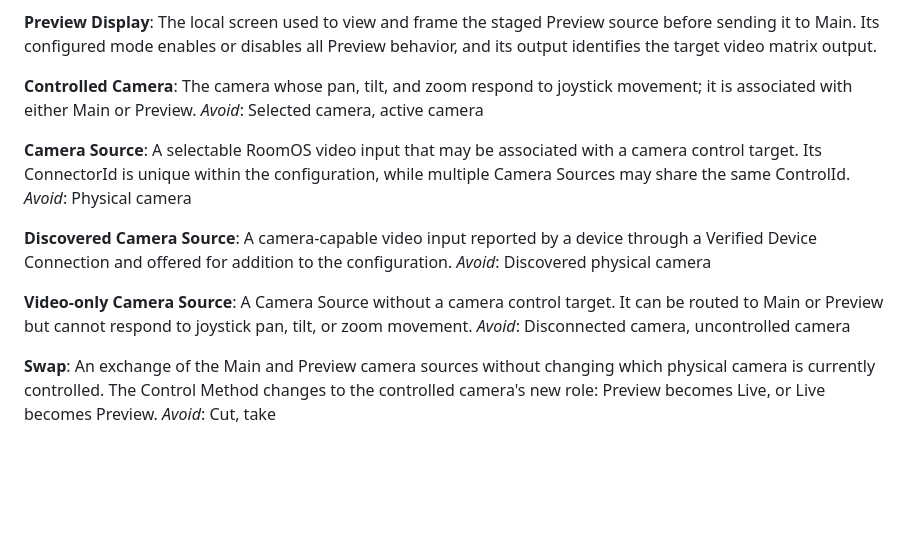
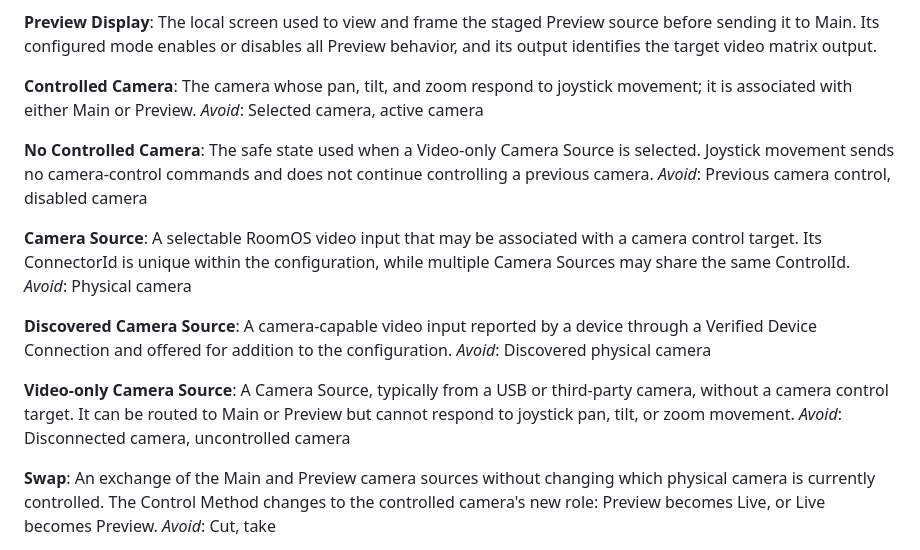
Before and after one commit to ctg-tme/Joystick_CameraControl_ProducionSwitcher_using_Thrustmaster_16000M, a Markdown page: CONTEXT.md, the part around the change. Rendered like a GitHub page; blank space fills up the shorter version.

Commit message:
Define no controlled camera state

```diff
--- a/CONTEXT.md
+++ b/CONTEXT.md
@@ -19,6 +19,10 @@ The local screen used to view and frame the staged Preview source before sending
 The camera whose pan, tilt, and zoom respond to joystick movement; it is associated with either Main or Preview.
 _Avoid_: Selected camera, active camera
 
+**No Controlled Camera**:
+The safe state used when a Video-only Camera Source is selected. Joystick movement sends no camera-control commands and does not continue controlling a previous camera.
+_Avoid_: Previous camera control, disabled camera
+
 **Camera Source**:
 A selectable RoomOS video input that may be associated with a camera control target. Its ConnectorId is unique within the configuration, while multiple Camera Sources may share the same ControlId.
 _Avoid_: Physical camera
@@ -28,7 +32,7 @@ A camera-capable video input reported by a device through a Verified Device Conn
 _Avoid_: Discovered physical camera
 
 **Video-only Camera Source**:
-A Camera Source without a camera control target. It can be routed to Main or Preview but cannot respond to joystick pan, tilt, or zoom movement.
+A Camera Source, typically from a USB or third-party camera, without a camera control target. It can be routed to Main or Preview but cannot respond to joystick pan, tilt, or zoom movement.
 _Avoid_: Disconnected camera, uncontrolled camera
 
 **Swap**:
```
